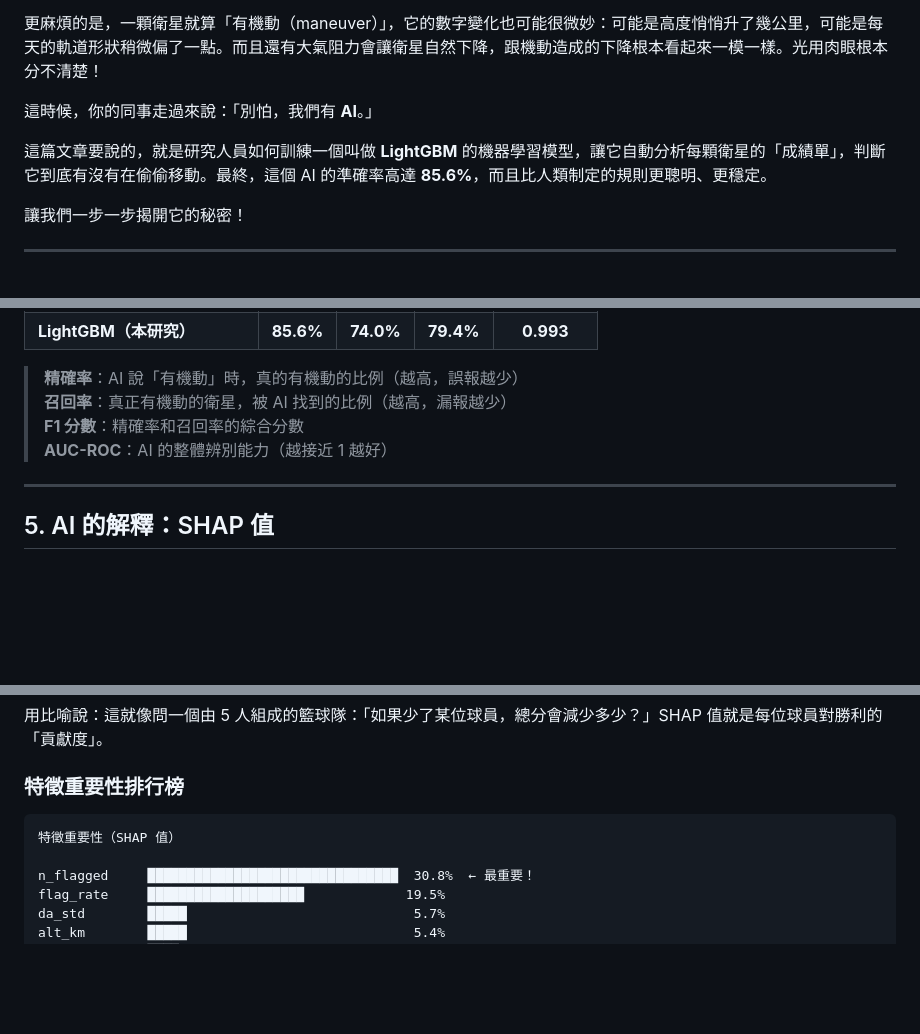
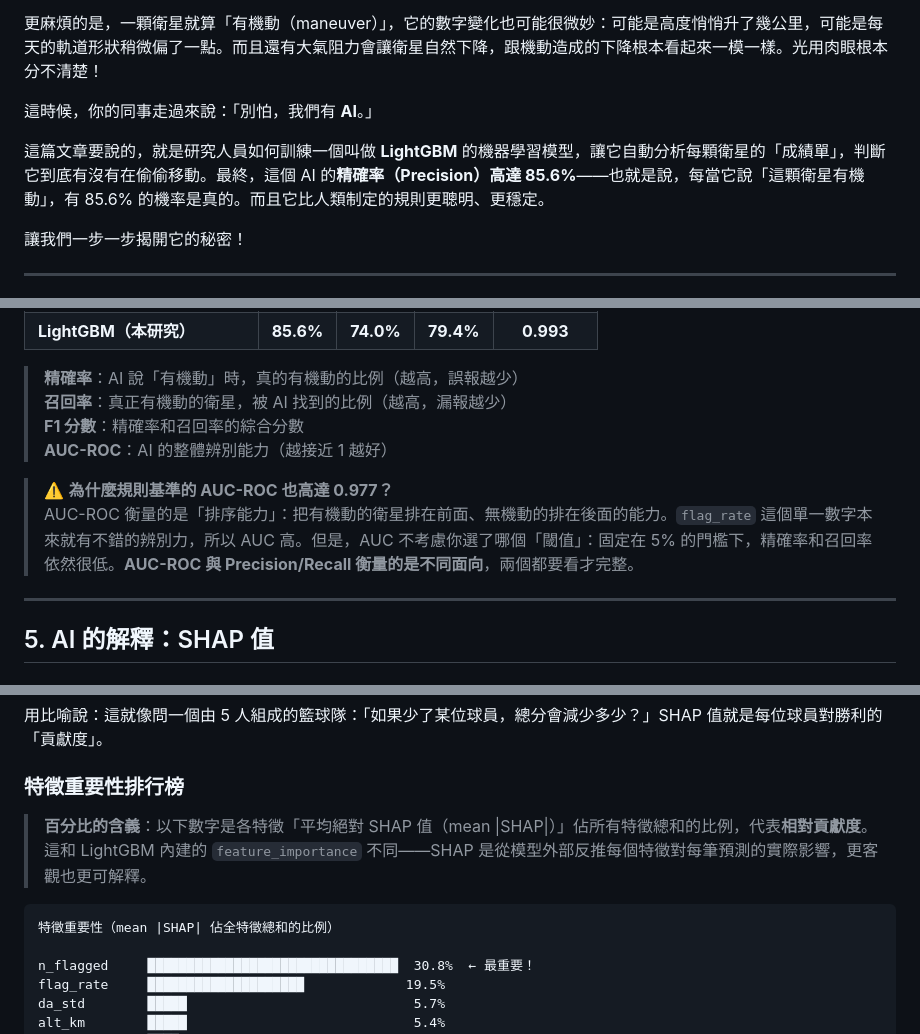
Before and after one commit to RhynoW/Sat_TraingDataExtension, a Markdown page: docs/stem_paper2_lightgbm.md, 3 parts joined by grey strips. GitHub-like rendering; blank space fills up the shorter version.

````diff
--- a/docs/stem_paper2_lightgbm.md
+++ b/docs/stem_paper2_lightgbm.md
@@ -18,7 +18,7 @@
 
 這時候，你的同事走過來說：「別怕，我們有 **AI**。」
 
-這篇文章要說的，就是研究人員如何訓練一個叫做 **LightGBM** 的機器學習模型，讓它自動分析每顆衛星的「成績單」，判斷它到底有沒有在偷偷移動。最終，這個 AI 的準確率高達 **85.6%**，而且比人類制定的規則更聰明、更穩定。
+這篇文章要說的，就是研究人員如何訓練一個叫做 **LightGBM** 的機器學習模型，讓它自動分析每顆衛星的「成績單」，判斷它到底有沒有在偷偷移動。最終，這個 AI 的**精確率（Precision）高達 85.6%**——也就是說，每當它說「這顆衛星有機動」，有 85.6% 的機率是真的。而且它比人類制定的規則更聰明、更穩定。
 
 讓我們一步一步揭開它的秘密！
 
@@ -226,6 +233,9 @@ LightGBM 屬於「**梯度提升（Gradient Boosting）**」家族，它的訓
 > **F1 分數**：精確率和召回率的綜合分數
 > **AUC-ROC**：AI 的整體辨別能力（越接近 1 越好）
 
+> ⚠️ **為什麼規則基準的 AUC-ROC 也高達 0.977？**
+> AUC-ROC 衡量的是「排序能力」：把有機動的衛星排在前面、無機動的排在後面的能力。`flag_rate` 這個單一數字本來就有不錯的辨別力，所以 AUC 高。但是，AUC 不考慮你選了哪個「閾值」：固定在 5% 的門檻下，精確率和召回率依然很低。**AUC-ROC 與 Precision/Recall 衡量的是不同面向**，兩個都要看才完整。
+
 ---
 
 ## 5. AI 的解釋：SHAP 值
@@ -244,8 +254,10 @@ LightGBM 屬於「**梯度提升（Gradient Boosting）**」家族，它的訓
 
 ### 特徵重要性排行榜
 
+> **百分比的含義**：以下數字是各特徵「平均絕對 SHAP 值（mean |SHAP|）」佔所有特徵總和的比例，代表**相對貢獻度**。這和 LightGBM 內建的 `feature_importance` 不同——SHAP 是從模型外部反推每個特徵對每筆預測的實際影響，更客觀也更可解釋。
+
 ```
-特徵重要性（SHAP 值）
+特徵重要性（mean |SHAP| 佔全特徵總和的比例）
 
 n_flagged     ████████████████████████████████  30.8%  ← 最重要！
 flag_rate     ████████████████████             19.5%
````
Also changed, not shown: other parts of docs/stem_paper2_lightgbm.md (+21 -6 lines).
